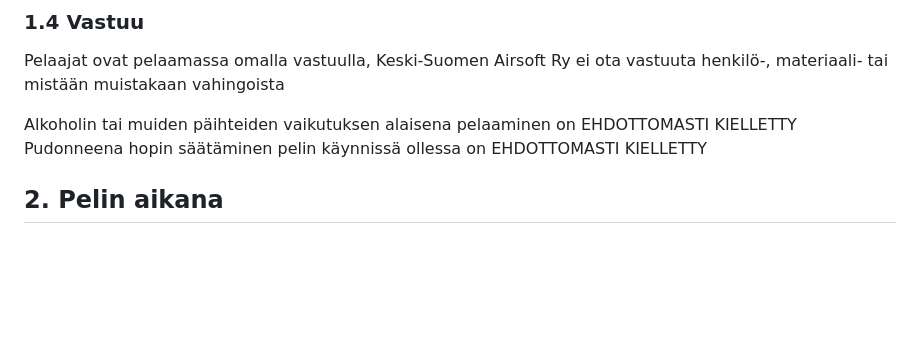
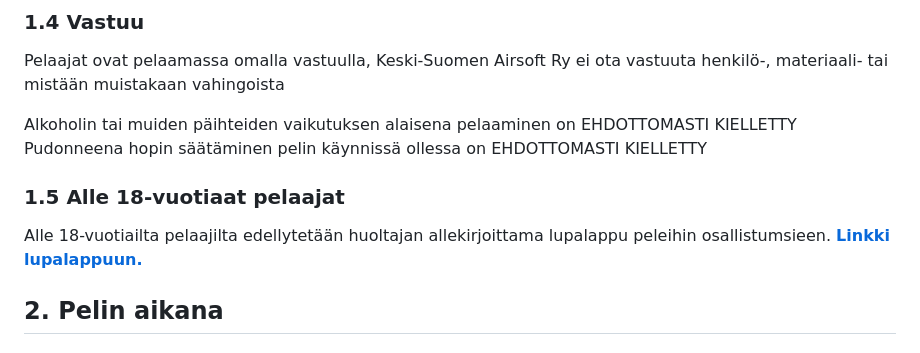
Before and after one commit to Keski-SuomenAirsoft/ksairsoft.info, a Markdown page: src/pages/pelisaannot.md, the part around the change. GitHub-like rendering; blank space fills up the shorter version.

Commit message:
Update pelisaannot.md
rule update

```diff
--- a/src/pages/pelisaannot.md
+++ b/src/pages/pelisaannot.md
@@ -46,6 +46,11 @@ Pelaajat ovat pelaamassa omalla vastuulla, Keski-Suomen Airsoft Ry ei ota vastuu
 
 Alkoholin tai muiden päihteiden vaikutuksen alaisena pelaaminen on EHDOTTOMASTI KIELLETTY
 Pudonneena hopin säätäminen pelin käynnissä ollessa on EHDOTTOMASTI KIELLETTY
+
+### 1.5 Alle 18-vuotiaat pelaajat
+
+Alle 18-vuotiailta pelaajilta edellytetään huoltajan allekirjoittama lupalappu peleihin osallistumsieen.
+**[Linkki lupalappuun.](https://raw.githubusercontent.com/Keski-SuomenAirsoft/ksairsoft.info/2eef1824f818b27ca9a654fcbbe537bd46e4e878/src/images/lupalappu.pdf)**
 
 ## 2. Pelin aikana
 
```
